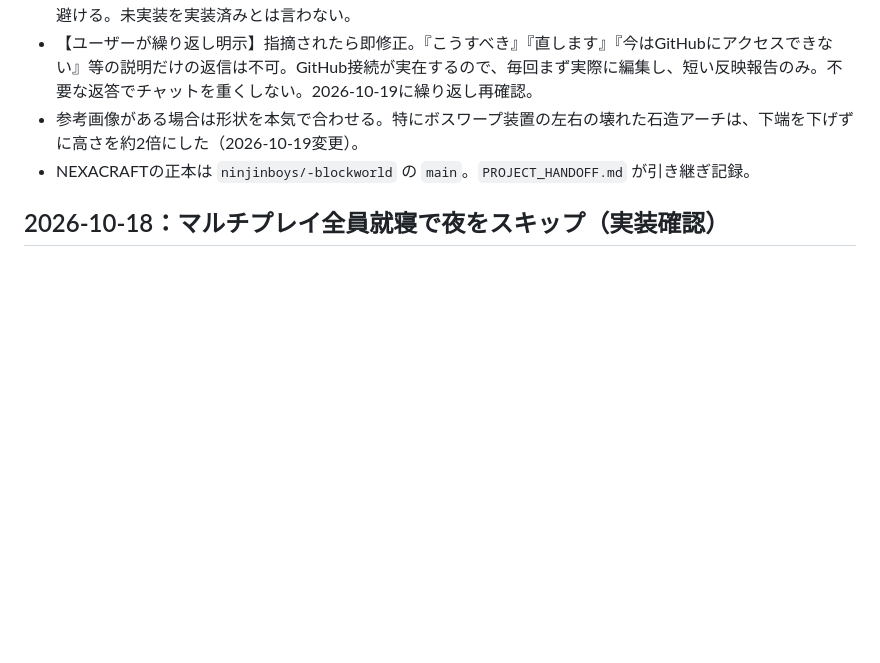
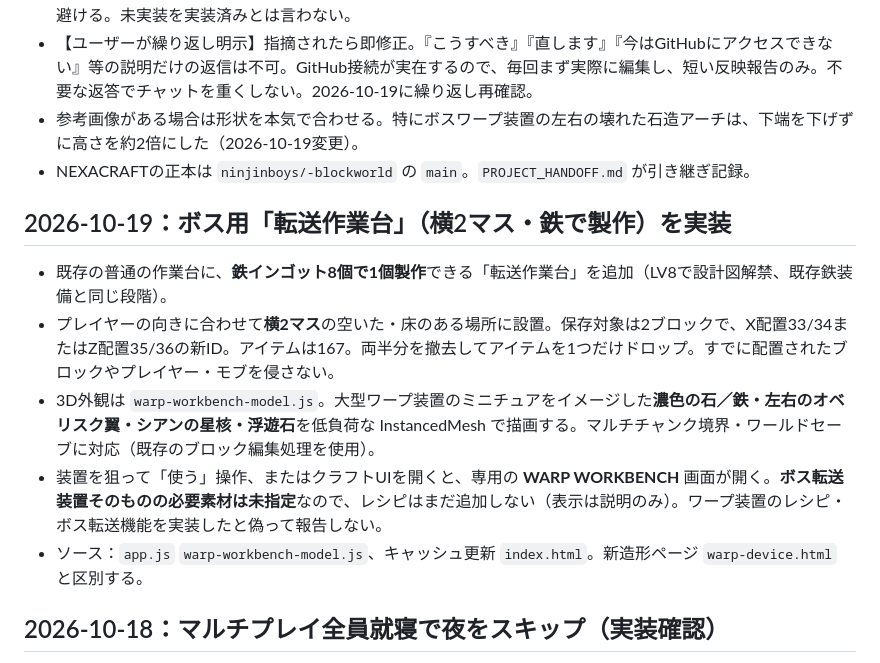
Before and after one commit to ninjinboys/-blockworld, a Markdown page: PROJECT_HANDOFF.md, the part around the change. Drawn GitHub-style; blank space fills up the shorter version.

Commit message:
Document new two-cell iron warp workbench and unfinished warp-device recipe

```diff
--- a/PROJECT_HANDOFF.md
+++ b/PROJECT_HANDOFF.md
@@ -6,6 +6,13 @@
 - 【ユーザーが繰り返し明示】指摘されたら即修正。『こうすべき』『直します』『今はGitHubにアクセスできない』等の説明だけの返信は不可。GitHub接続が実在するので、毎回まず実際に編集し、短い反映報告のみ。不要な返答でチャットを重くしない。2026-10-19に繰り返し再確認。
 - 参考画像がある場合は形状を本気で合わせる。特にボスワープ装置の左右の壊れた石造アーチは、下端を下げずに高さを約2倍にした（2026-10-19変更）。
 - NEXACRAFTの正本は `ninjinboys/-blockworld` の `main`。`PROJECT_HANDOFF.md` が引き継ぎ記録。
+
+## 2026-10-19：ボス用「転送作業台」（横2マス・鉄で製作）を実装
+- 既存の普通の作業台に、**鉄インゴット8個で1個製作**できる「転送作業台」を追加（LV8で設計図解禁、既存鉄装備と同じ段階）。
+- プレイヤーの向きに合わせて**横2マス**の空いた・床のある場所に設置。保存対象は2ブロックで、X配置33/34またはZ配置35/36の新ID。アイテムは167。両半分を撤去してアイテムを1つだけドロップ。すでに配置されたブロックやプレイヤー・モブを侵さない。
+- 3D外観は `warp-workbench-model.js`。大型ワープ装置のミニチュアをイメージした**濃色の石／鉄・左右のオベリスク翼・シアンの星核・浮遊石**を低負荷な InstancedMesh で描画する。マルチチャンク境界・ワールドセーブに対応（既存のブロック編集処理を使用）。
+- 装置を狙って「使う」操作、またはクラフトUIを開くと、専用の **WARP WORKBENCH** 画面が開く。**ボス転送装置そのものの必要素材は未指定**なので、レシピはまだ追加しない（表示は説明のみ）。ワープ装置のレシピ・ボス転送機能を実装したと偽って報告しない。
+- ソース：`app.js` `warp-workbench-model.js`、キャッシュ更新 `index.html`。新造形ページ `warp-device.html` と区別する。
 
 ## 2026-10-18：マルチプレイ全員就寝で夜をスキップ（実装確認）
 - 共有シングル／マルチワールドは**部屋に接続している全プレイヤー（ホストと参加者）全員がベッドで寝た場合だけ**夜をスキップ。誰かが寝ていない間は夜が進み続ける。1人プレイの場合は従来どおり一人でスキップ可。
```
